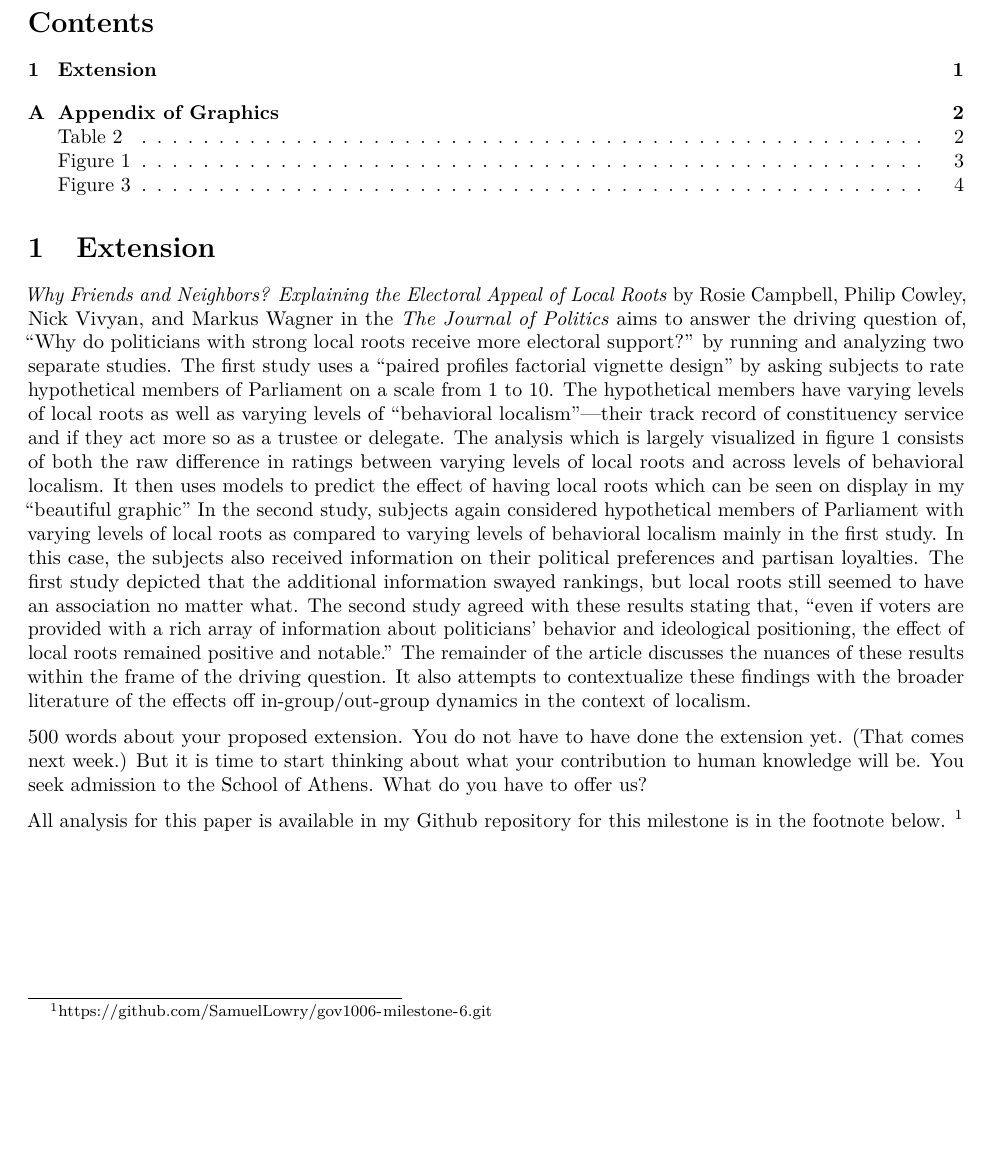
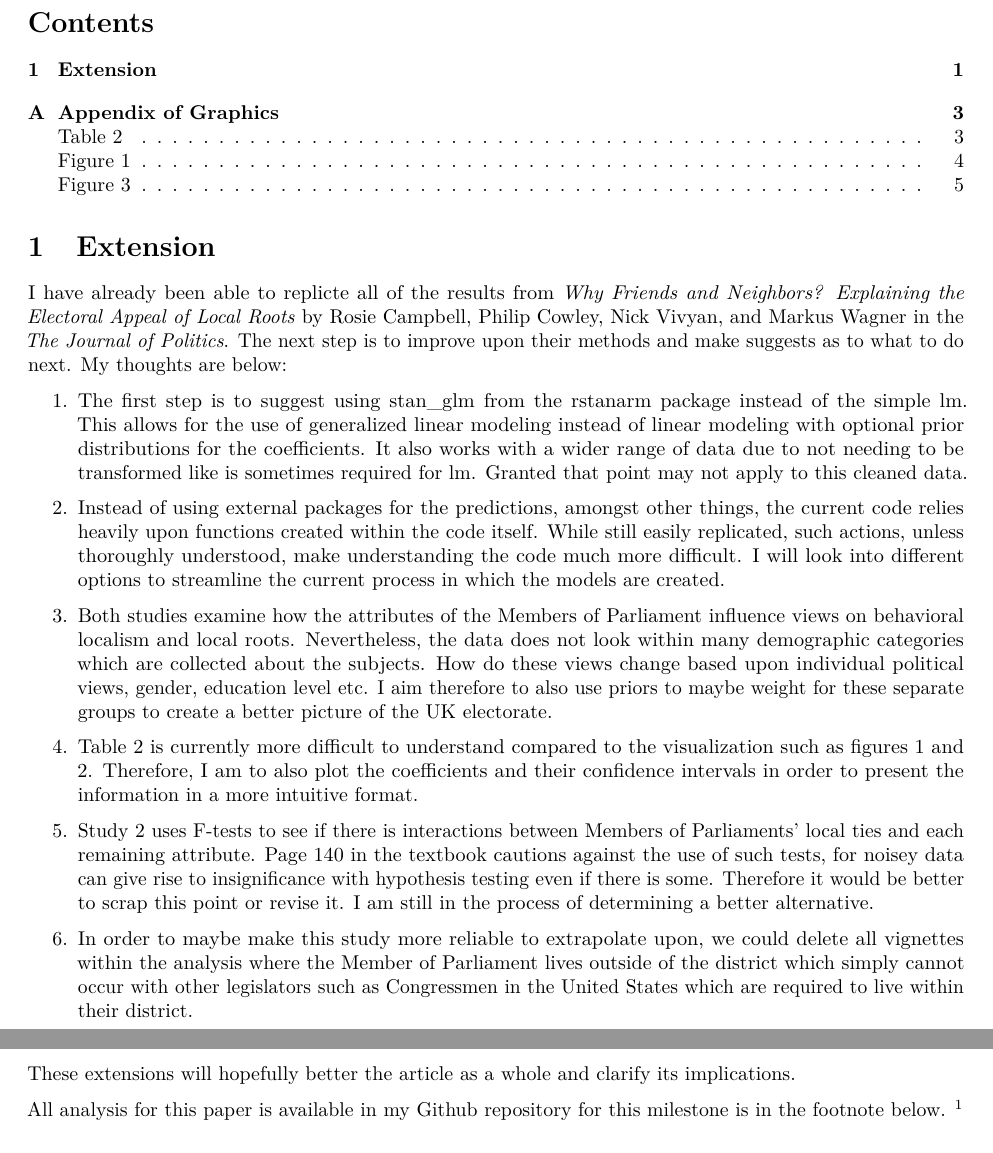
Before and after one commit to SamuelLowry/gov1006-milestone-6, an R Markdown document (milestone-6.Rmd): part of page 1 of 4 before the commit and two parts of pages 1 and 2 of 5 after it, the two joined at a grey line, cut so that both start at the same text, the shorter picture padded with empty space. The pictures show the output file milestone-6.pdf that the author committed with the source.

Commit message:
final commit with extension

```diff
--- a/milestone-6.Rmd
+++ b/milestone-6.Rmd
@@ -27,9 +27,21 @@ library(arm)
 
 # Extension
 
-\textit{Why Friends and Neighbors? Explaining the Electoral Appeal of Local Roots} by Rosie Campbell, Philip Cowley, Nick Vivyan, and Markus Wagner in the \textit{The Journal of Politics} aims to answer the driving question of, "Why do politicians with strong local roots receive more electoral support?" by running and analyzing two separate studies. The first study uses a "paired profiles factorial vignette design" by asking subjects to rate hypothetical members of Parliament on a scale from 1 to 10. The hypothetical members have varying levels of local roots as well as varying levels of "behavioral localism"—their track record of constituency service and if they act more so as a trustee or delegate. The analysis which is largely visualized in figure 1 consists of both the raw difference in ratings between varying levels of local roots and across levels of behavioral localism. It then uses models to predict the effect of having local roots which can be seen on display in my "beautiful graphic" In the second study, subjects again considered hypothetical members of Parliament with varying levels of local roots as compared to varying levels of behavioral localism mainly in the first study. In this case, the subjects also received information on their political preferences and partisan loyalties. The first study depicted that the additional information swayed rankings, but local roots still seemed to have an association no matter what. The second study agreed with these results stating that, "even if voters are provided with a rich array of information about politicians’ behavior and ideological positioning, the effect of local roots remained positive and notable." The remainder of the article discusses the nuances of these results within the frame of the driving question. It also attempts to contextualize these findings with the broader literature of the effects off in-group/out-group dynamics in the context of localism.
+I have already been able to replicte all of the results from \textit{Why Friends and Neighbors? Explaining the Electoral Appeal of Local Roots} by Rosie Campbell, Philip Cowley, Nick Vivyan, and Markus Wagner in the \textit{The Journal of Politics}. The next step is to improve upon their methods and make suggests as to what to do next. My thoughts are below:
 
-500 words about your proposed extension. You do not have to have done the extension yet. (That comes next week.) But it is time to start thinking about what your contribution to human knowledge will be. You seek admission to the School of Athens. What do you have to offer us?
+1. The first step is to suggest using stan_glm from the rstanarm package instead of the simple lm. This allows for the use of generalized linear modeling instead of linear modeling with optional prior distributions for the coefficients. It also works with a wider range of data due to not needing to be transformed like is sometimes required for lm. Granted that point may not apply to this cleaned data.
+
+2. Instead of using external packages for the predictions, amongst other things, the current code relies heavily upon functions created within the code itself. While still easily replicated, such actions, unless thoroughly understood, make understanding the code much more difficult. I  will look into different options to streamline the current process in which the models are created.
+
+3. Both studies examine how the attributes of the Members of Parliament influence views on behavioral localism and local roots. Nevertheless, the data does not look within many demographic categories which are collected about the subjects. How do these views change based upon individual political views, gender, education level etc. I aim therefore to also use priors to maybe weight for these separate groups to create a better picture of the UK electorate.
+
+4. Table 2 is currently more difficult to understand compared to the visualization such as figures 1 and 2. Therefore, I am to also plot the coefficients and their confidence intervals in order to present the information in a more intuitive format.
+
+5. Study 2 uses F-tests to see if there is interactions between Members of Parliaments' local ties and each remaining attribute. Page 140 in the textbook cautions against the use of such tests, for noisey data can give rise to insignificance with hypothesis testing even if there is some. Therefore it would be better to scrap this point or revise it. I am still in the process of determining a better alternative.
+
+6. In order to maybe make this study more reliable to extrapolate upon, we could delete all vignettes within the analysis where the Member of Parliament lives outside of the district which simply cannot occur with other legislators such as Congressmen in the United States which are required to live within their district.
+
+These extensions will hopefully better the article as a whole and clarify its implications.
 
 All analysis for this paper is available in my Github repository for this milestone is in the footnote below. ^[https://github.com/SamuelLowry/gov1006-milestone-6.git]
 
```
Also changed, not shown: milestone-6.pdf, milestone-6.Rmd (4 more changed lines), 1 other file.
